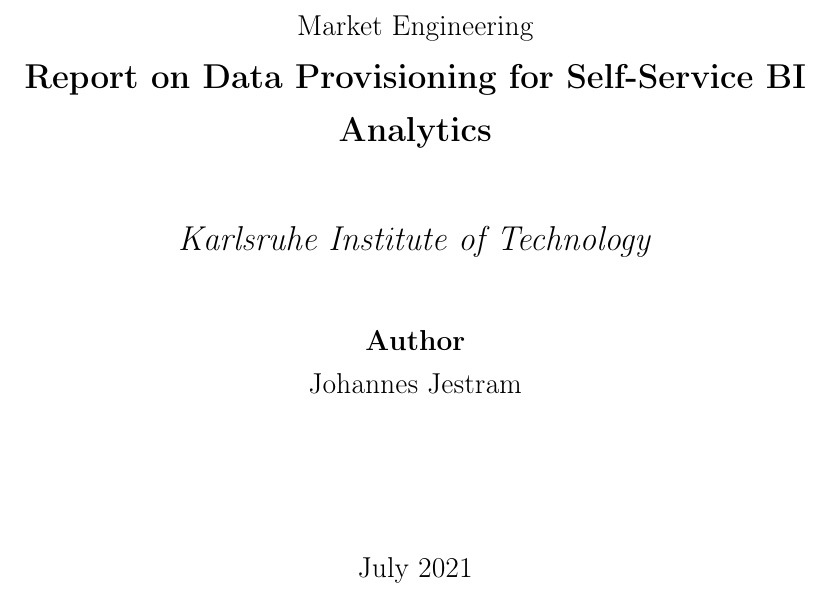
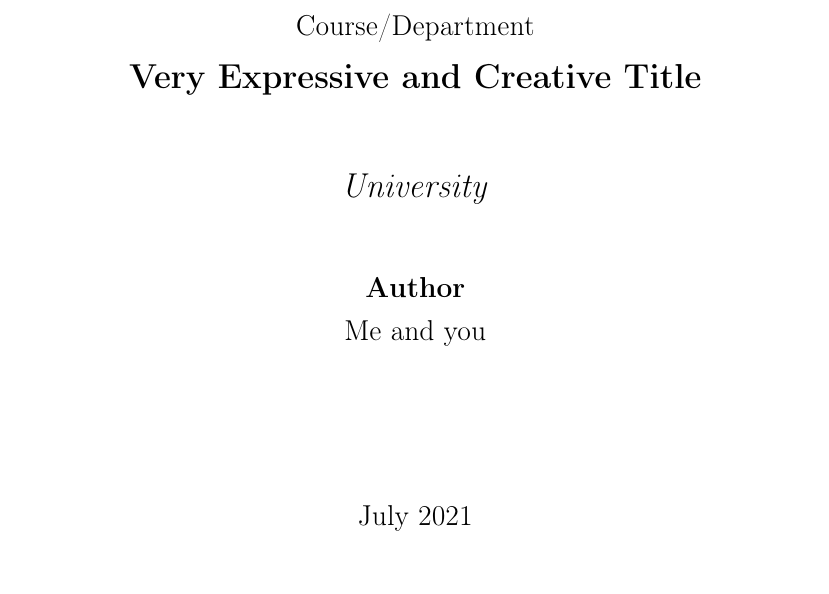
Before and after one commit to jo-jstrm/latex-template, a LaTeX document (main.tex, which reads titlepage.tex): part of page 1 of 3, cut at the place of the change. Compiled offline with pdfLaTeX.

Commit message:
Update titlepage.tex

```diff
--- a/titlepage.tex
+++ b/titlepage.tex
@@ -3,24 +3,24 @@
   \begin{center}
     %\vspace*{0.5cm}
 
-    %\includegraphics[width=0.7\textwidth]{./img/TU_Logo_lang_rot_Print/TU_Logo_lang_4c_rot.pdf}
+    %\includegraphics[width=0.7\textwidth]{path/to/logo}
 
     \vspace*{5.5cm}
 
     \Large
-    Market Engineering \\
+    Course/Department \\
     \LARGE
-    \textbf{Report on Data Provisioning for Self-Service BI & Analytics}
+    \textbf{Very Expressive and Creative Title}
 
     \vspace{1cm}
 
-    \textit{Karlsruhe Institute of Technology}
+    \textit{University}
 
     \vspace{1cm}
 
     \Large
     \textbf{Author}\\
-    Johannes Jestram
+    Me and you
 
     \vspace{2.5cm}
 
```
